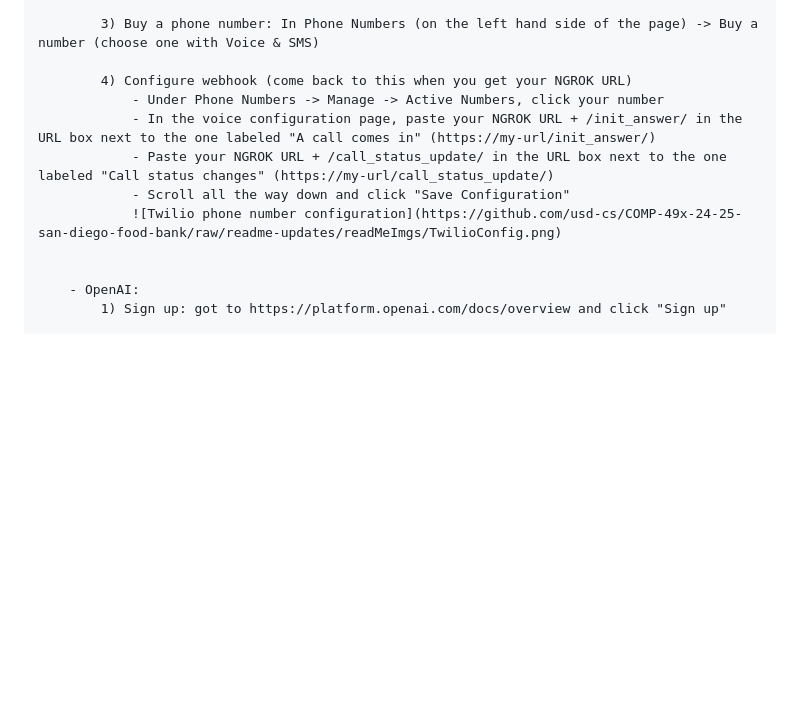
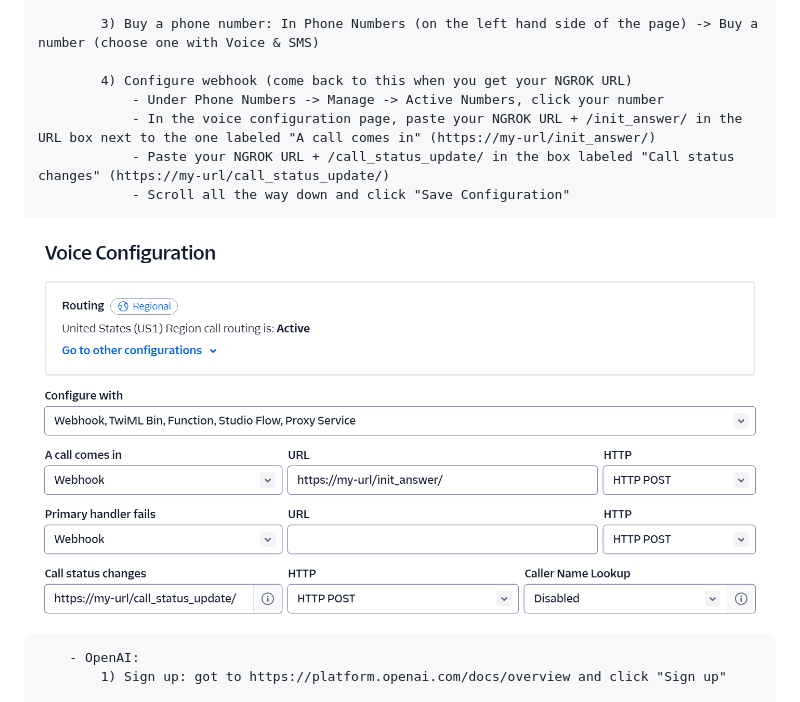
Before and after one commit to usd-cs/COMP-49x-24-25-san-diego-food-bank, a Markdown page: README.md, the part around the change. Drawn GitHub-style; blank space fills up the shorter version.

Commit message:
Updated indentation

```diff
--- a/README.md
+++ b/README.md
@@ -41,9 +41,9 @@
             4) Configure webhook (come back to this when you get your NGROK URL)
                 - Under Phone Numbers -> Manage -> Active Numbers, click your number
                 - In the voice configuration page, paste your NGROK URL + /init_answer/ in the URL box next to the one labeled "A call comes in" (https://my-url/init_answer/)
-                - Paste your NGROK URL + /call_status_update/ in the URL box next to the one labeled "Call status changes" (https://my-url/call_status_update/)
+                - Paste your NGROK URL + /call_status_update/ in the box labeled "Call status changes" (https://my-url/call_status_update/)
                 - Scroll all the way down and click "Save Configuration"
-                ![Twilio phone number configuration](https://github.com/usd-cs/COMP-49x-24-25-san-diego-food-bank/raw/readme-updates/readMeImgs/TwilioConfig.png)
+![Twilio phone number configuration](https://github.com/usd-cs/COMP-49x-24-25-san-diego-food-bank/raw/main/readMeImgs/TwilioConfig.png)
 
 
         - OpenAI:
```
